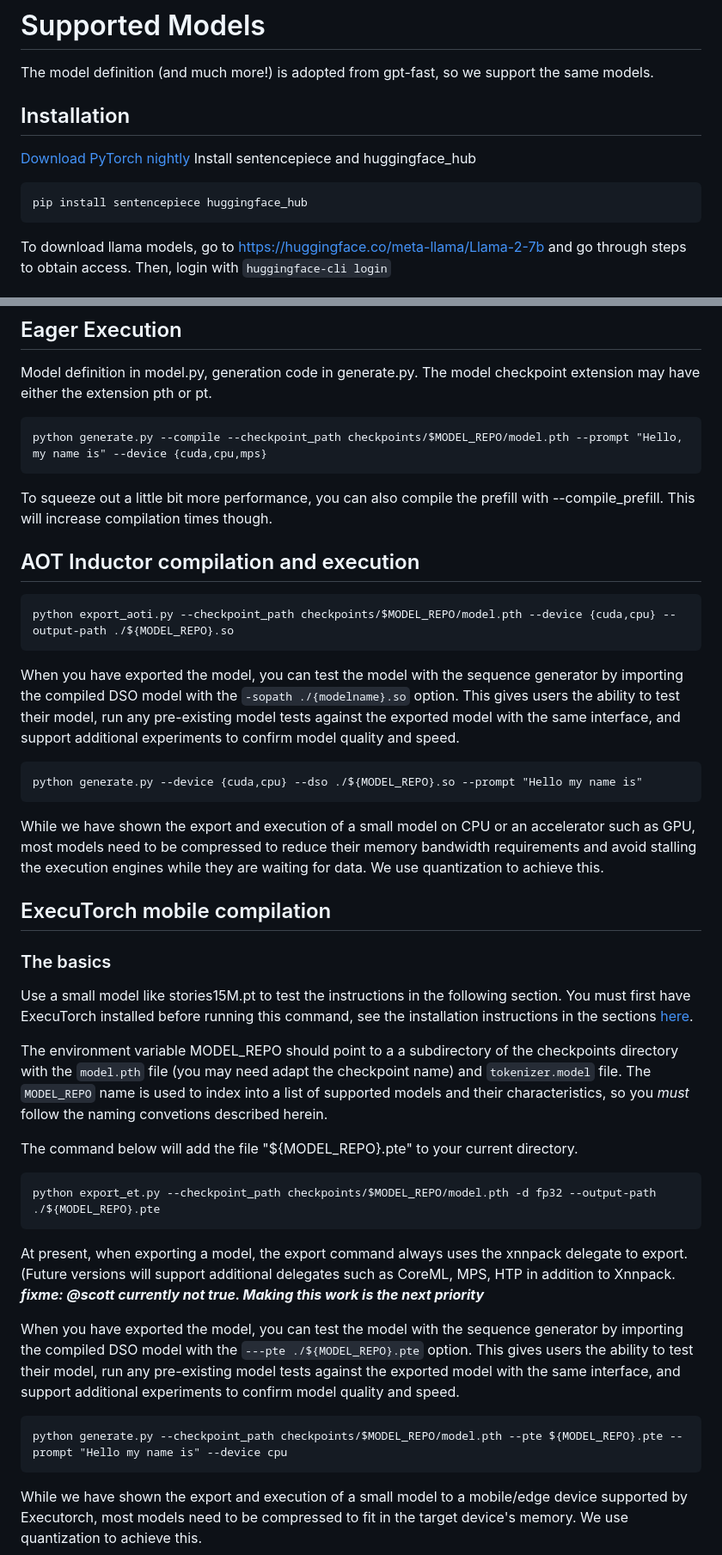
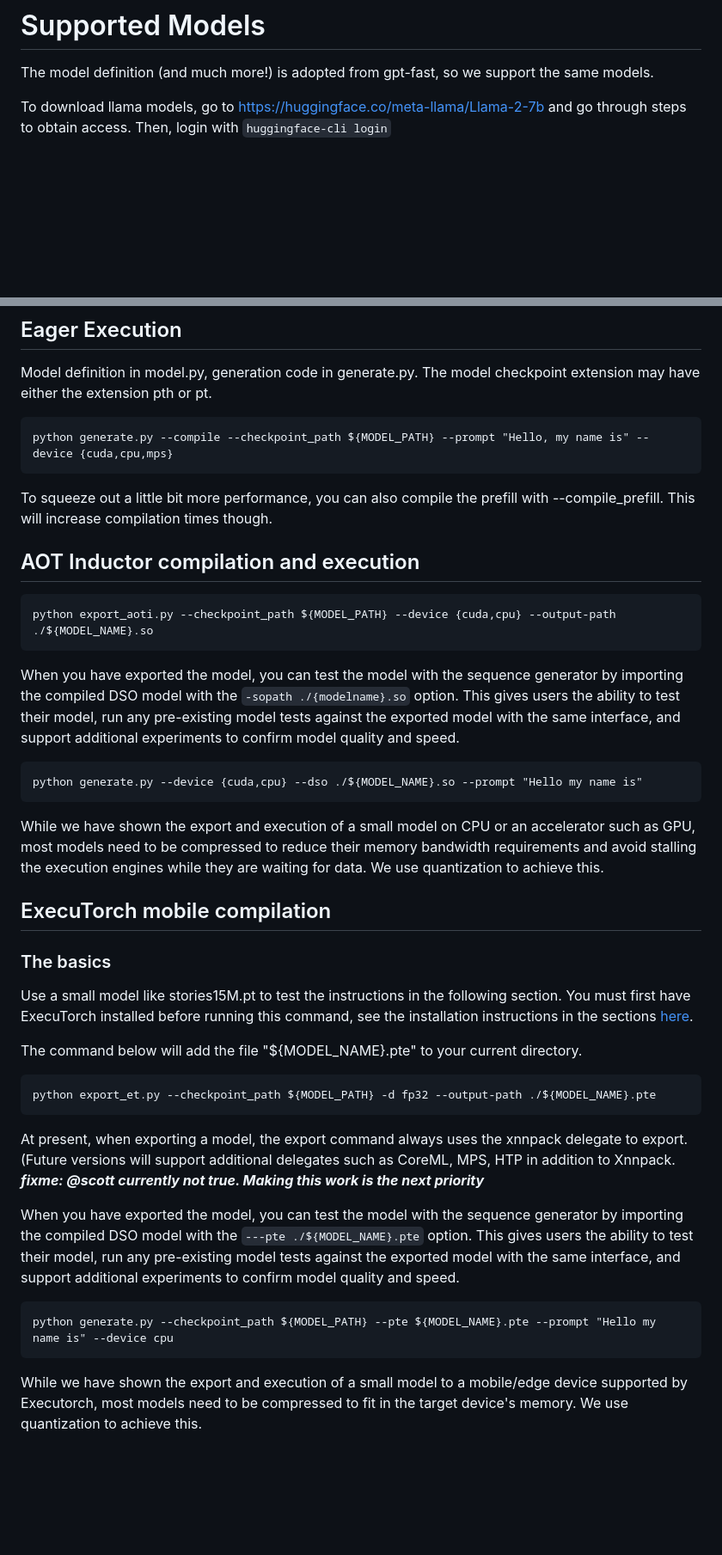
Before and after one commit to pytorch/torchchat, a Markdown page: README.md, 2 parts joined by grey strips. Shown at 86% size. Rendered like a GitHub page; blank space fills up the shorter version.

````diff
--- a/README.md
+++ b/README.md
@@ -34,13 +34,6 @@ Please copy-paste and fork as you desire.
 # Supported Models
 The model definition (and much more!) is adopted from gpt-fast, so we support the same models.
 
-## Installation
-[Download PyTorch nightly](https://pytorch.org/get-started/locally/)
-Install sentencepiece and huggingface_hub
-```bash
-pip install sentencepiece huggingface_hub
-```
-
 To download llama models, go to https://huggingface.co/meta-llama/Llama-2-7b and go through steps to obtain access.
 Then, login with `huggingface-cli login`
 
@@ -106,7 +136,7 @@ Model definition in model.py, generation code in generate.py. The
 model checkpoint extension may have either the extension pth or pt.
 
 ```
-python generate.py --compile --checkpoint_path checkpoints/$MODEL_REPO/model.pth --prompt "Hello, my name is" --device {cuda,cpu,mps}
+python generate.py --compile --checkpoint_path ${MODEL_PATH} --prompt "Hello, my name is" --device {cuda,cpu,mps}
 ```
 
 To squeeze out a little bit more performance, you can also compile the
@@ -115,7 +145,7 @@ though.
 
 ## AOT Inductor compilation and execution
 ```
-python export_aoti.py --checkpoint_path checkpoints/$MODEL_REPO/model.pth --device {cuda,cpu} --output-path ./${MODEL_REPO}.so
+python export_aoti.py --checkpoint_path ${MODEL_PATH} --device {cuda,cpu} --output-path ./${MODEL_NAME}.so
 ```
 
 When you have exported the model, you can test the model with the
@@ -126,7 +156,7 @@ exported model with the same interface, and support additional
 experiments to confirm model quality and speed.
 
 ```
-python generate.py --device {cuda,cpu} --dso ./${MODEL_REPO}.so --prompt "Hello my name is"
+python generate.py --device {cuda,cpu} --dso ./${MODEL_NAME}.so --prompt "Hello my name is"
 ```
 
 While we have shown the export and execution of a small model on CPU
@@ -145,18 +175,11 @@ following section.  You must first have ExecuTorch installed before
 running this command, see the installation instructions in the
 sections [here](#installation-instructions).
 
-The environment variable MODEL_REPO should point to a a subdirectory
-of the checkpoints directory with the `model.pth` file (you may need
-adapt the checkpoint name) and `tokenizer.model` file.  The
-`MODEL_REPO` name is used to index into a list of supported models and
-their characteristics, so you *must* follow the naming convetions
-described herein.
-
-The command below will add the file "${MODEL_REPO}.pte" to your
+The command below will add the file "${MODEL_NAME}.pte" to your
 current directory.
 
 ```
-python export_et.py --checkpoint_path checkpoints/$MODEL_REPO/model.pth -d fp32 --output-path ./${MODEL_REPO}.pte
+python export_et.py --checkpoint_path ${MODEL_PATH} -d fp32 --output-path ./${MODEL_NAME}.pte
 ```
 
 At present, when exporting a model, the export command always uses the
@@ -166,13 +189,13 @@ delegates such as CoreML, MPS, HTP in addition to Xnnpack.  ***fixme:
 
 When you have exported the model, you can test the model with the
 sequence generator by importing the compiled DSO model with the
-`---pte ./${MODEL_REPO}.pte` option.  This gives users the ability to
+`---pte ./${MODEL_NAME}.pte` option.  This gives users the ability to
 test their model, run any pre-existing model tests against the
 exported model with the same interface, and support additional
 experiments to confirm model quality and speed.
 
 ```
-python generate.py --checkpoint_path checkpoints/$MODEL_REPO/model.pth --pte ${MODEL_REPO}.pte --prompt "Hello my name is" --device cpu
+python generate.py --checkpoint_path ${MODEL_PATH} --pte ${MODEL_NAME}.pte --prompt "Hello my name is" --device cpu
 ```
 
 While we have shown the export and execution of a small model to a mobile/edge
````
Also changed, not shown: other parts of README.md (+49 -12 lines).
